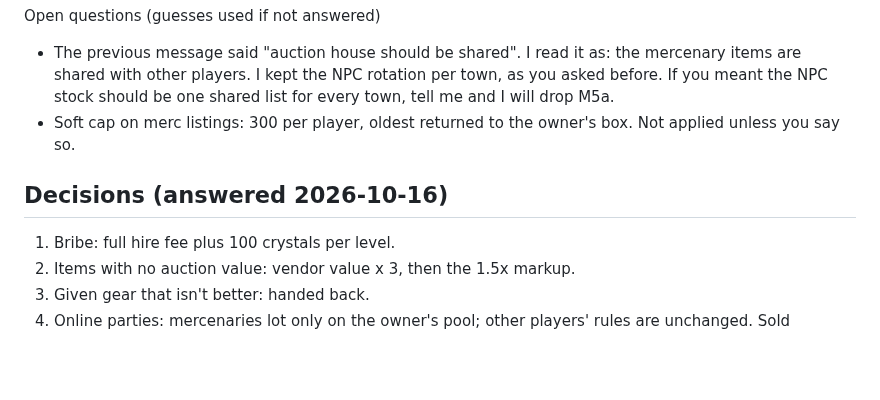
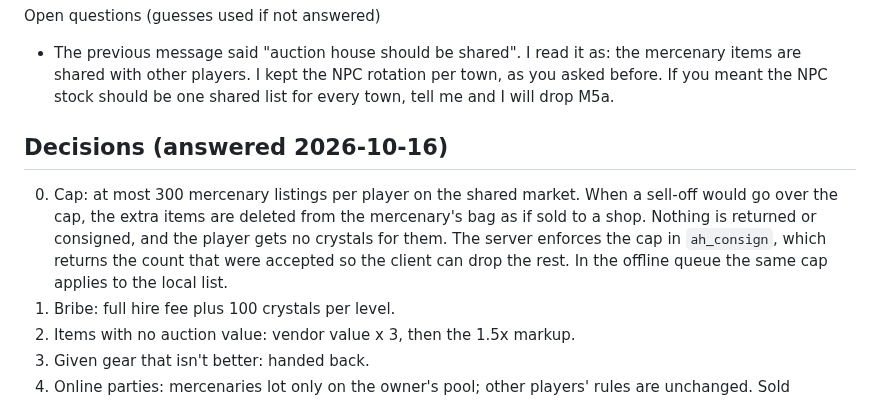
Before and after one commit to ianmcgo/Untitled-Solo-MMO, a Markdown page: design/merc-loot-plan.md, the part around the change. Drawn GitHub-style; blank space fills up the shorter version.

Commit message:
Merc plan: 300 listing cap, overflow deleted
Co-Authored-By: Claude Sonnet 5.5 <noreply@anthropic.com>
Claude-Session: https://claude.ai/code/session_01HdR67jydbg9RDPPpox6dKt

```diff
--- a/design/merc-loot-plan.md
+++ b/design/merc-loot-plan.md
@@ -74,9 +74,9 @@ Server work needed (not done, not run): extend `ah_listings` with `kind text def
 
 Open questions (guesses used if not answered)
 - The previous message said "auction house should be shared". I read it as: the mercenary items are shared with other players. I kept the NPC rotation per town, as you asked before. If you meant the NPC stock should be one shared list for every town, tell me and I will drop M5a.
-- Soft cap on merc listings: 300 per player, oldest returned to the owner's box. Not applied unless you say so.
 
 ## Decisions (answered 2026-10-16)
+0. Cap: at most 300 mercenary listings per player on the shared market. When a sell-off would go over the cap, the extra items are deleted from the mercenary's bag as if sold to a shop. Nothing is returned or consigned, and the player gets no crystals for them. The server enforces the cap in `ah_consign`, which returns the count that were accepted so the client can drop the rest. In the offline queue the same cap applies to the local list.
 1. Bribe: full hire fee plus 100 crystals per level.
 2. Items with no auction value: vendor value x 3, then the 1.5x markup.
 3. Given gear that isn't better: handed back.
```
